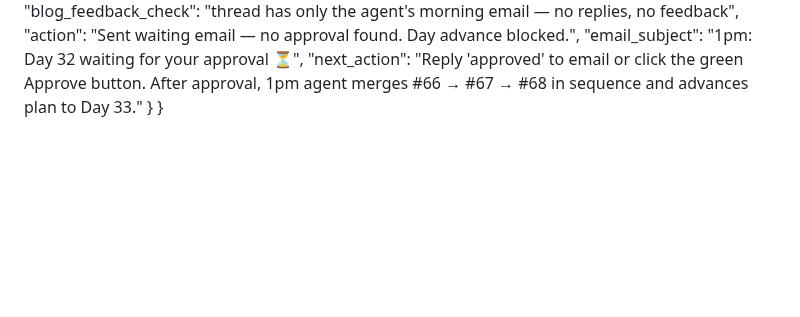
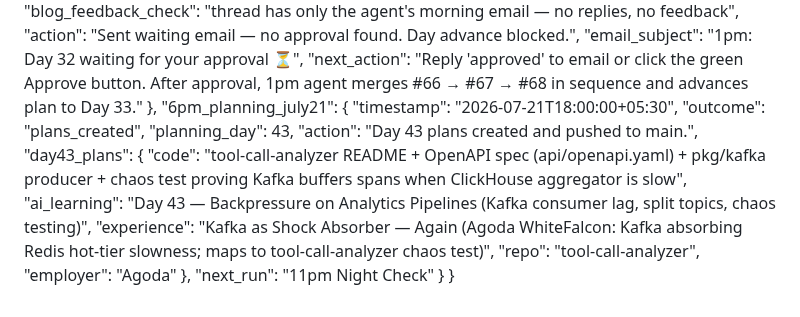
Before and after one commit to AkshantVats/akshant-150-day-plan, a Markdown page: DAILY_PROGRESS.md, the part around the change. GitHub-like rendering; blank space fills up the shorter version.

Commit message:
chore(progress): log 6pm planning run — Day 43 plans ready

```diff
--- a/DAILY_PROGRESS.md
+++ b/DAILY_PROGRESS.md
@@ -482,5 +482,19 @@
     "action": "Sent waiting email — no approval found. Day advance blocked.",
     "email_subject": "1pm: Day 32 waiting for your approval ⏳",
     "next_action": "Reply 'approved' to email or click the green Approve button. After approval, 1pm agent merges #66 → #67 → #68 in sequence and advances plan to Day 33."
+  },
+  "6pm_planning_july21": {
+    "timestamp": "2026-07-21T18:00:00+05:30",
+    "outcome": "plans_created",
+    "planning_day": 43,
+    "action": "Day 43 plans created and pushed to main.",
+    "day43_plans": {
+      "code": "tool-call-analyzer README + OpenAPI spec (api/openapi.yaml) + pkg/kafka producer + chaos test proving Kafka buffers spans when ClickHouse aggregator is slow",
+      "ai_learning": "Day 43 — Backpressure on Analytics Pipelines (Kafka consumer lag, split topics, chaos testing)",
+      "experience": "Kafka as Shock Absorber — Again (Agoda WhiteFalcon: Kafka absorbing Redis hot-tier slowness; maps to tool-call-analyzer chaos test)",
+      "repo": "tool-call-analyzer",
+      "employer": "Agoda"
+    },
+    "next_run": "11pm Night Check"
   }
 }
```
